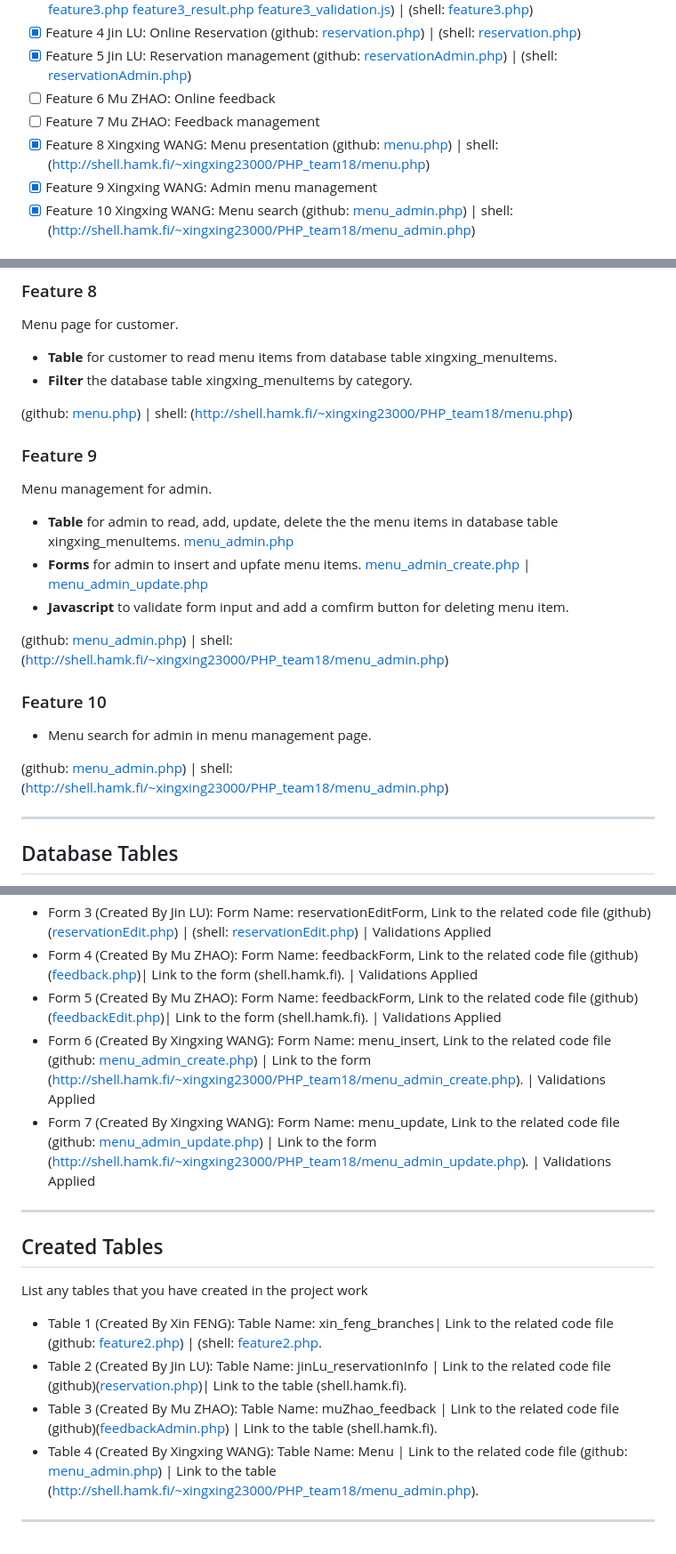
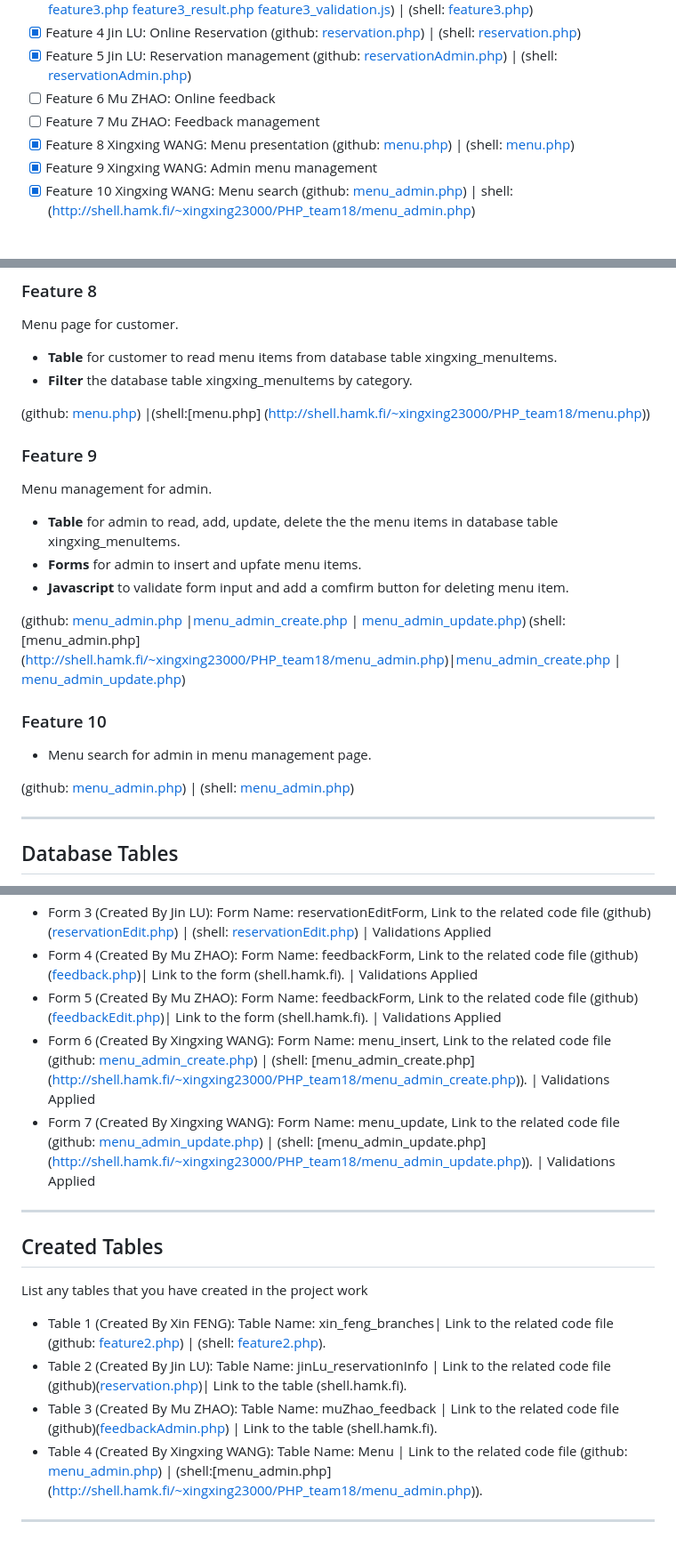
Before and after one commit to DanielF2002/PHP_team18, a Markdown page: README.md, 3 parts joined by grey strips. Shown: that part at 89% size. Rendered like a GitHub page.

```diff
--- a/README.md
+++ b/README.md
@@ -37,7 +37,7 @@ In this section, list and describe the features or functionality that you are wo
 - [ ] Feature 6 Mu ZHAO: Online  feedback
 - [ ] Feature 7 Mu ZHAO: Feedback management
 - [x] Feature 8 Xingxing WANG: Menu presentation
-  (github: [menu.php](https://github.com/DanielF2002/PHP_team18/blob/main/menu.php)) | shell: (http://shell.hamk.fi/~xingxing23000/PHP_team18/menu.php)
+  (github: [menu.php](https://github.com/DanielF2002/PHP_team18/blob/main/menu.php)) | (shell: [menu.php](http://shell.hamk.fi/~xingxing23000/PHP_team18/menu.php))
 - [x] Feature 9 Xingxing WANG: Admin menu management
 - [x] Feature 10 Xingxing WANG: Menu search
   (github: [menu_admin.php](https://github.com/DanielF2002/PHP_team18/blob/main/menu_admin.php)) | shell: (http://shell.hamk.fi/~xingxing23000/PHP_team18/menu_admin.php)
@@ -104,25 +104,23 @@ Menu page for customer.
 - **Table** for customer to read menu items from database table xingxing_menuItems.
 - **Filter** the database table xingxing_menuItems by category.
 
-(github: [menu.php](https://github.com/DanielF2002/PHP_team18/blob/main/menu.php)) | shell: (http://shell.hamk.fi/~xingxing23000/PHP_team18/menu.php)
+(github: [menu.php](https://github.com/DanielF2002/PHP_team18/blob/main/menu.php)) |(shell:[menu.php] (http://shell.hamk.fi/~xingxing23000/PHP_team18/menu.php))
 
 ### Feature 9
 
 Menu management for admin.
 - **Table** for admin to read, add, update, delete the the menu items in database table xingxing_menuItems.
-  [menu_admin.php](https://github.com/DanielF2002/PHP_team18/blob/main/menu_admin.php)
 - **Forms** for admin to insert and upfate menu items.
-  [menu_admin_create.php](https://github.com/DanielF2002/PHP_team18/blob/main/menu_admin_create.php) |
-  [menu_admin_update.php](https://github.com/DanielF2002/PHP_team18/blob/main/menu_admin_update.php)
 - **Javascript** to validate form input and add a comfirm button for deleting menu item.
 
-(github: [menu_admin.php](https://github.com/DanielF2002/PHP_team18/blob/main/menu_admin.php)) | shell: (http://shell.hamk.fi/~xingxing23000/PHP_team18/menu_admin.php)
+(github: [menu_admin.php](https://github.com/DanielF2002/PHP_team18/blob/main/menu_admin.php) |[menu_admin_create.php](https://github.com/DanielF2002/PHP_team18/blob/main/menu_admin_create.php) | [menu_admin_update.php](https://github.com/DanielF2002/PHP_team18/blob/main/menu_admin_update.php))
+ (shell:[menu_admin.php] (http://shell.hamk.fi/~xingxing23000/PHP_team18/menu_admin.php)|[menu_admin_create.php](http://shell.hamk.fi/~xingxing23000/PHP_team18/menu_admin_create.php) | [menu_admin_update.php](http://shell.hamk.fi/~xingxing23000/PHP_team18/menu_admin_update.php))
 
 ### Feature 10
 
 - Menu search for admin in menu management page.
 
-(github: [menu_admin.php](https://github.com/DanielF2002/PHP_team18/blob/main/menu_admin.php)) | shell: (http://shell.hamk.fi/~xingxing23000/PHP_team18/menu_admin.php)
+(github: [menu_admin.php](https://github.com/DanielF2002/PHP_team18/blob/main/menu_admin.php)) | (shell: [menu_admin.php](http://shell.hamk.fi/~xingxing23000/PHP_team18/menu_admin.php))
 
 ---
 
@@ -150,8 +148,8 @@ List and describe any forms that have been created as part of your project. Incl
 - Form 3 (Created By Jin LU): Form Name: reservationEditForm, Link to the related code file (github)([reservationEdit.php](https://github.com/DanielF2002/PHP_team18/blob/main/reservationEdit.php)) |  (shell: [reservationEdit.php](http://shell.hamk.fi/~jin23000/PHP_team18/reservationEdit.php)) | Validations Applied
 - Form 4 (Created By Mu ZHAO): Form Name: feedbackForm, Link to the related code file (github) ([feedback.php](https://github.com/DanielF2002/PHP_team18/blob/main/feedback.php))| Link to the form (shell.hamk.fi). | Validations Applied
 - Form 5 (Created By Mu ZHAO): Form Name: feedbackForm, Link to the related code file (github) ([feedbackEdit.php](https://github.com/DanielF2002/PHP_team18/blob/main/feedbackEdit.php))| Link to the form (shell.hamk.fi). | Validations Applied
-- Form 6 (Created By Xingxing WANG): Form Name: menu_insert, Link to the related code file (github: [menu_admin_create.php](https://github.com/DanielF2002/PHP_team18/blob/main/menu_admin_create.php)) | Link to the form (http://shell.hamk.fi/~xingxing23000/PHP_team18/menu_admin_create.php). | Validations Applied
-- Form 7 (Created By Xingxing WANG): Form Name: menu_update, Link to the related code file (github: [menu_admin_update.php](https://github.com/DanielF2002/PHP_team18/blob/main/menu_admin_update.php)) | Link to the form (http://shell.hamk.fi/~xingxing23000/PHP_team18/menu_admin_update.php). | Validations Applied
+- Form 6 (Created By Xingxing WANG): Form Name: menu_insert, Link to the related code file (github: [menu_admin_create.php](https://github.com/DanielF2002/PHP_team18/blob/main/menu_admin_create.php)) | (shell: [menu_admin_create.php] (http://shell.hamk.fi/~xingxing23000/PHP_team18/menu_admin_create.php)). | Validations Applied
+- Form 7 (Created By Xingxing WANG): Form Name: menu_update, Link to the related code file (github: [menu_admin_update.php](https://github.com/DanielF2002/PHP_team18/blob/main/menu_admin_update.php)) | (shell: [menu_admin_update.php] (http://shell.hamk.fi/~xingxing23000/PHP_team18/menu_admin_update.php)). | Validations Applied
 
 ---
 
@@ -159,9 +157,9 @@ List and describe any forms that have been created as part of your project. Incl
 
 List any tables that you have created in the project work
 
-- Table 1 (Created By Xin FENG): Table Name: xin_feng_branches| Link to the related code file (github: [feature2.php](https://github.com/DanielF2002/PHP_team18/blob/main/feature2.php)) | (shell: [feature2.php](http://shell.hamk.fi/~feng23000/php_team18/feature2.php).
+- Table 1 (Created By Xin FENG): Table Name: xin_feng_branches| Link to the related code file (github: [feature2.php](https://github.com/DanielF2002/PHP_team18/blob/main/feature2.php)) | (shell: [feature2.php](http://shell.hamk.fi/~feng23000/php_team18/feature2.php)).
 - Table 2 (Created By Jin LU): Table Name: jinLu_reservationInfo | Link to the related code file (github)([reservation.php](https://github.com/DanielF2002/PHP_team18/blob/main/adminReservation.php))| Link to the table (shell.hamk.fi).
 - Table 3 (Created By Mu ZHAO): Table Name: muZhao_feedback | Link to the related code file (github)([feedbackAdmin.php](https://github.com/DanielF2002/PHP_team18/blob/main/feedbackAdmin.php)) | Link to the table (shell.hamk.fi).
-- Table 4 (Created By Xingxing WANG): Table Name: Menu | Link to the related code file (github: [menu_admin.php](https://github.com/DanielF2002/PHP_team18/blob/main/menu_admin.php)) | Link to the table (http://shell.hamk.fi/~xingxing23000/PHP_team18/menu_admin.php).
+- Table 4 (Created By Xingxing WANG): Table Name: Menu | Link to the related code file (github: [menu_admin.php](https://github.com/DanielF2002/PHP_team18/blob/main/menu_admin.php)) | (shell:[menu_admin.php] (http://shell.hamk.fi/~xingxing23000/PHP_team18/menu_admin.php)).
 
 ---
```
